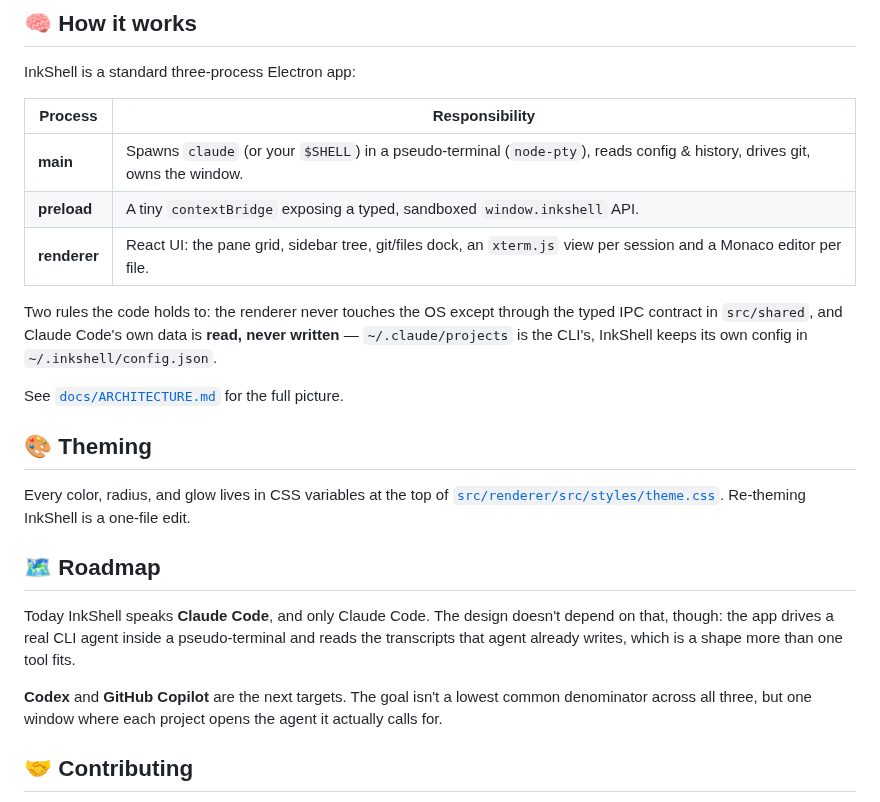
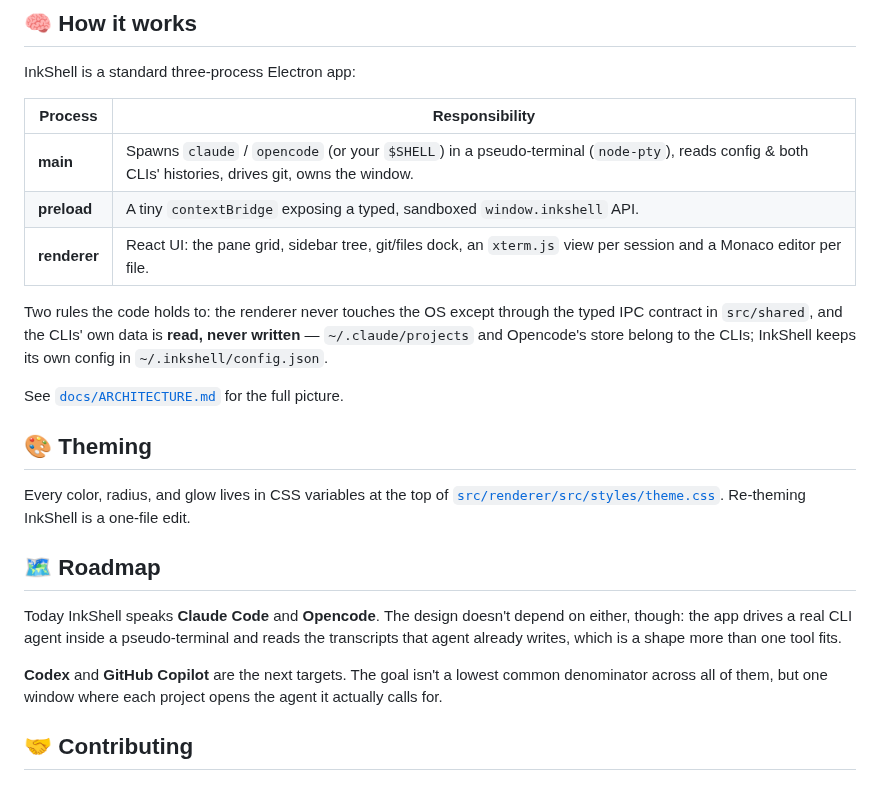
Before and after one commit to inkshell/inkshell, a Markdown page: README.md, the part around one of its changes. Rendered like a GitHub page.

```diff
--- a/README.md
+++ b/README.md
@@ -187,14 +198,14 @@ InkShell is a standard three-process Electron app:
 
 | Process      | Responsibility                                                                              |
 | ------------ | ------------------------------------------------------------------------------------------- |
-| **main**     | Spawns `claude` (or your `$SHELL`) in a pseudo-terminal (`node-pty`), reads config & history, drives git, owns the window. |
+| **main**     | Spawns `claude` / `opencode` (or your `$SHELL`) in a pseudo-terminal (`node-pty`), reads config & both CLIs' histories, drives git, owns the window. |
 | **preload**  | A tiny `contextBridge` exposing a typed, sandboxed `window.inkshell` API.                     |
 | **renderer** | React UI: the pane grid, sidebar tree, git/files dock, an `xterm.js` view per session and a Monaco editor per file. |
 
 Two rules the code holds to: the renderer never touches the OS except through
-the typed IPC contract in `src/shared`, and Claude Code's own data is **read,
-never written** — `~/.claude/projects` is the CLI's, InkShell keeps its own
-config in `~/.inkshell/config.json`.
+the typed IPC contract in `src/shared`, and the CLIs' own data is **read, never
+written** — `~/.claude/projects` and Opencode's store belong to the CLIs;
+InkShell keeps its own config in `~/.inkshell/config.json`.
 
 See [`docs/ARCHITECTURE.md`](./docs/ARCHITECTURE.md) for the full picture.
 
@@ -206,14 +217,14 @@ Re-theming InkShell is a one-file edit.
 
 ## 🗺️ Roadmap
 
-Today InkShell speaks **Claude Code**, and only Claude Code. The design doesn't
-depend on that, though: the app drives a real CLI agent inside a pseudo-terminal
+Today InkShell speaks **Claude Code** and **Opencode**. The design doesn't
+depend on either, though: the app drives a real CLI agent inside a pseudo-terminal
 and reads the transcripts that agent already writes, which is a shape more than
 one tool fits.
 
 **Codex** and **GitHub Copilot** are the next targets. The goal isn't a lowest
-common denominator across all three, but one window where each project opens the
-agent it actually calls for.
+common denominator across all of them, but one window where each project opens
+the agent it actually calls for.
 
 ## 🤝 Contributing
 
```
Also changed, not shown: other parts of README.md (+54 -43 lines), docs/images/diff.png, docs/images/panes.png, docs/images/project-settings.png, docs/images/projects.png, docs/images/session.png, docs/images/settings.png.
